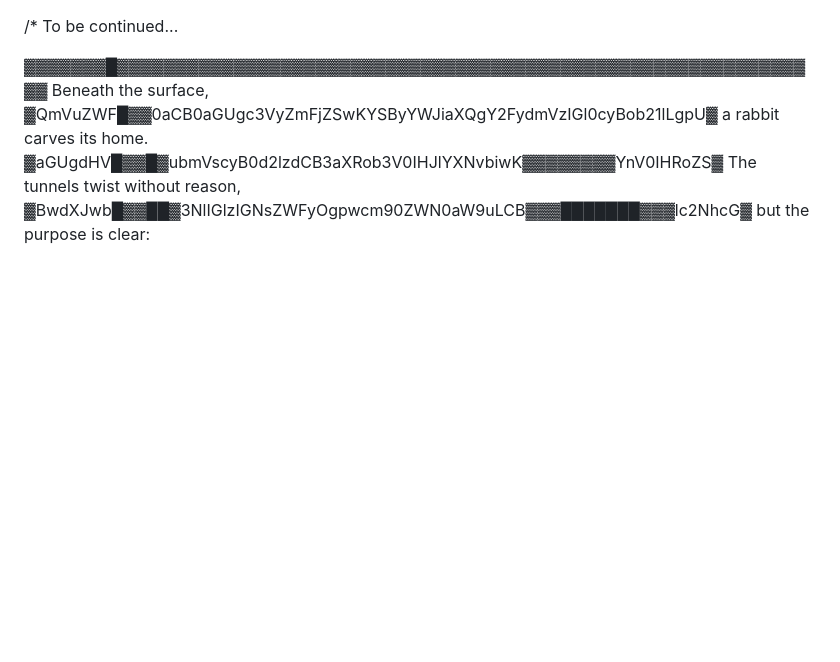
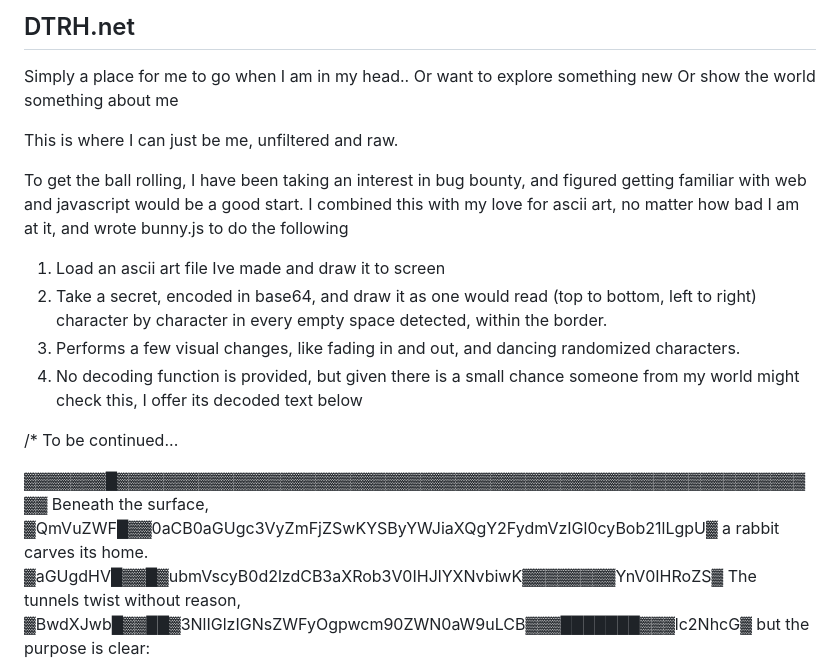
Before and after one commit to DTRHnet/DtRH-dtrh.net, a Markdown page: README.md, the part around the change. Rendered like a GitHub page; blank space fills up the shorter version.

Commit message:
Added context

```diff
--- a/README.md
+++ b/README.md
@@ -1,3 +1,22 @@
+## DTRH.net ##
+
+Simply a place for me to go when I am in my head..
+Or want to explore something new
+Or show the world something
+about me
+
+This is where I can just be me, unfiltered and raw.
+
+To get the ball rolling, I have been taking an interest in bug bounty, and figured getting familiar with web and javascript would be a good start.
+I combined this with my love for ascii art, no matter how bad I am at it, and wrote bunny.js to do the following
+
+1. Load an ascii art file Ive made and draw it to screen
+2. Take a secret, encoded in base64, and draw it as one would read (top to bottom, left to right) character by character in every empty space detected, within the border.
+3. Performs a few visual changes, like fading in and out, and dancing randomized characters.
+4. No decoding function is provided, but given there is a small chance someone from my world might check this, I offer its decoded text below
+
+
+
 /* To be continued...
 
 ▓▓▓▓▓▓▓█▓▓▓▓▓▓▓▓▓▓▓▓▓▓▓▓▓▓▓▓▓▓▓▓▓▓▓▓▓▓▓▓▓▓▓▓▓▓▓▓▓▓▓▓▓▓▓▓▓▓▓▓▓▓▓▓▓▓▓▓▓   Beneath the surface,
```
